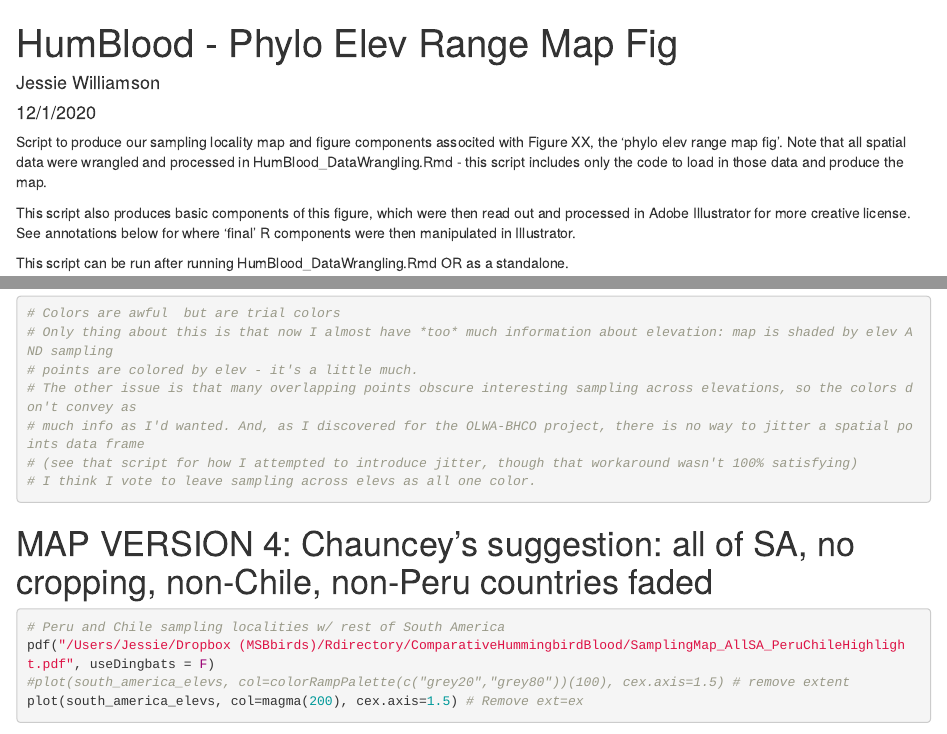
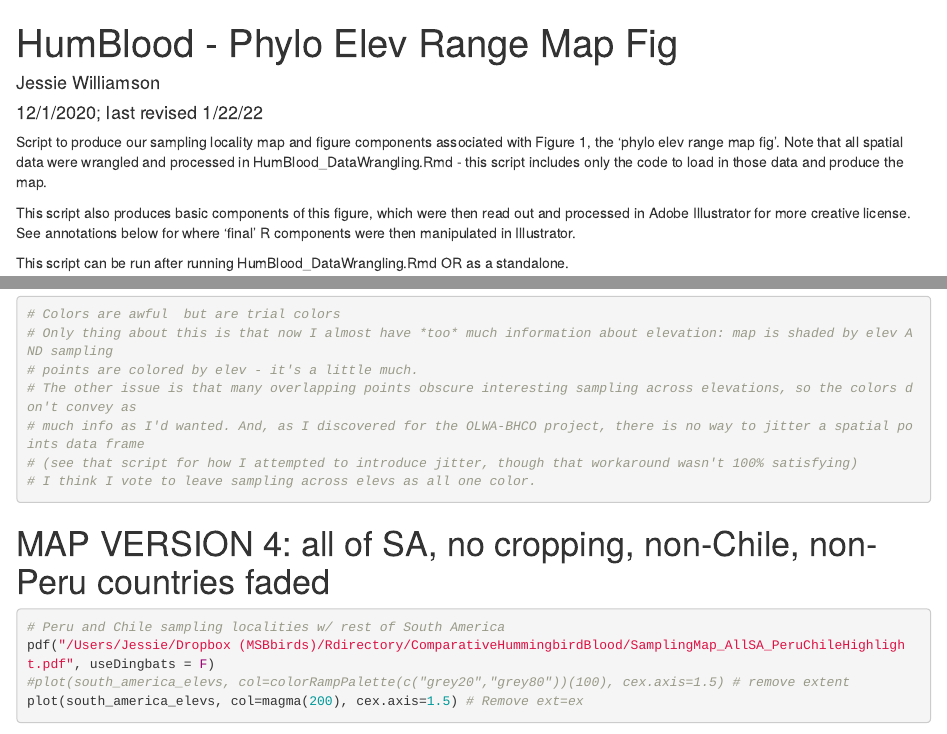
Before and after one commit to jlwilliamson/ComparativeHummingbirdBlood, an R Markdown document (1_r_scripts/HumBlood_PhyloElevRangeMapFig.Rmd): the page in a window 1100 px wide, from its top, and a second part further down, joined at a grey line. Rendered offline with R 4.5, knitr and Pandoc, with nearby package versions; some code elsewhere in the file could not run offline.

Commit message:
Fixed a typo 1/22/22

````diff
--- a/1_r_scripts/HumBlood_PhyloElevRangeMapFig.Rmd
+++ b/1_r_scripts/HumBlood_PhyloElevRangeMapFig.Rmd
@@ -1,11 +1,11 @@
 ---
 title: "HumBlood - Phylo Elev Range Map Fig"
 author: "Jessie Williamson"
-date: "12/1/2020"
+date: "12/1/2020; last revised 1/22/22"
 output: html_document
 ---
 
-Script to produce our sampling locality map and figure components associted with Figure XX, the 'phylo elev range map fig'. Note that all spatial data were wrangled and processed in HumBlood_DataWrangling.Rmd - this script includes only the code to load in those data and produce the map.
+Script to produce our sampling locality map and figure components associated with Figure 1, the 'phylo elev range map fig'. Note that all spatial data were wrangled and processed in HumBlood_DataWrangling.Rmd - this script includes only the code to load in those data and produce the map.
 
 This script also produces basic components of this figure, which were then read out and processed in Adobe Illustrator for more creative license. See annotations below for where 'final' R components were then manipulated in Illustrator.
 
@@ -332,7 +332,7 @@ dev.off()
 ```
 
 
-# MAP VERSION 4: Chauncey's suggestion: all of SA, no cropping, non-Chile, non-Peru countries faded
+# MAP VERSION 4: all of SA, no cropping, non-Chile, non-Peru countries faded
 ```{r}
 # Peru and Chile sampling localities w/ rest of South America
 pdf("/Users/Jessie/Dropbox (MSBbirds)/Rdirectory/ComparativeHummingbirdBlood/SamplingMap_AllSA_PeruChileHighlight.pdf", useDingbats = F)
````
